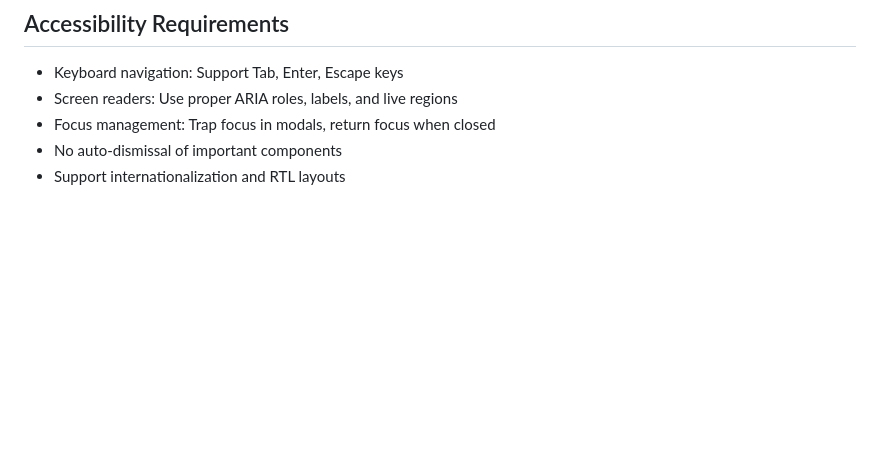
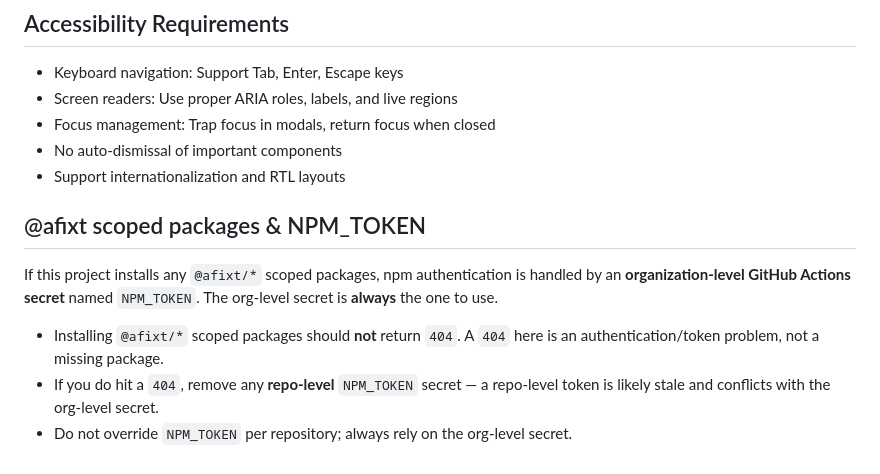
Before and after one commit to AFixt/cookie-banner, a Markdown page: CLAUDE.md, the part around the change. Rendered like a GitHub page; blank space fills up the shorter version.

Commit message:
docs: note org-level NPM_TOKEN for @afixt scoped packages

```diff
--- a/CLAUDE.md
+++ b/CLAUDE.md
@@ -121,3 +121,11 @@ Releases are managed with `standard-version`. The changelog is automatically gen
 - Focus management: Trap focus in modals, return focus when closed
 - No auto-dismissal of important components
 - Support internationalization and RTL layouts
+
+## @afixt scoped packages & NPM_TOKEN
+
+If this project installs any `@afixt/*` scoped packages, npm authentication is handled by an **organization-level GitHub Actions secret** named `NPM_TOKEN`. The org-level secret is **always** the one to use.
+
+- Installing `@afixt/*` scoped packages should **not** return `404`. A `404` here is an authentication/token problem, not a missing package.
+- If you do hit a `404`, remove any **repo-level** `NPM_TOKEN` secret — a repo-level token is likely stale and conflicts with the org-level secret.
+- Do not override `NPM_TOKEN` per repository; always rely on the org-level secret.
```
